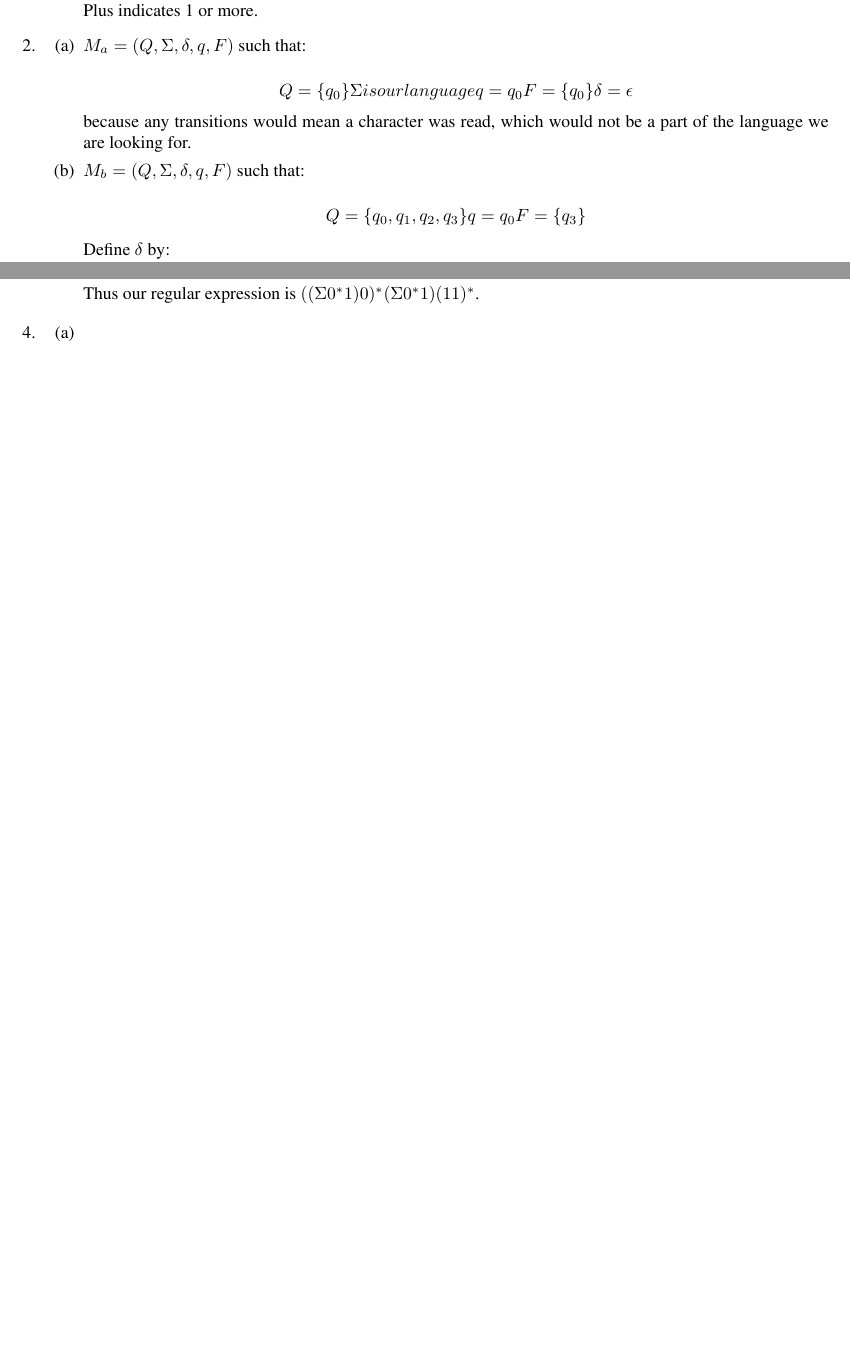
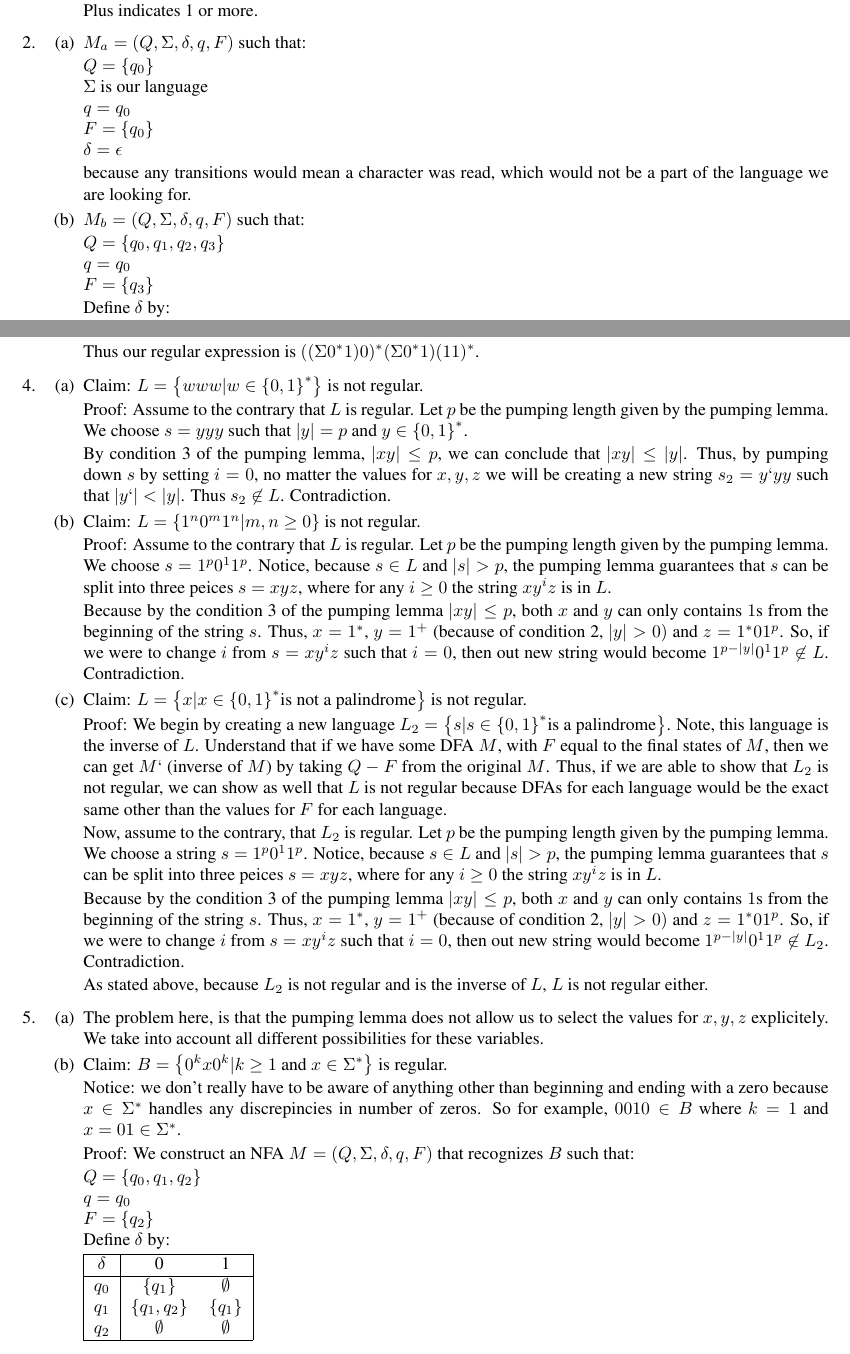
Before and after one commit to StevenMHernandez/cmsc303, a LaTeX problem sheet (assignment3/Assignment3.tex): two parts of pages 1 and 3 of 3, joined at a grey line, cut so that both start at the same text, the shorter picture padded with empty space. Compiled offline with pdfLaTeX.

Commit message:
assignment3: 4, 5, minor tweaks

```diff
--- a/assignment3/Assignment3.tex
+++ b/assignment3/Assignment3.tex
@@ -226,13 +225,72 @@
     \item % 4
         \begin{enumerate}
             \item
+                Claim: $L = \set{www|w \in \set{0,1}^*}$ is not regular.
+
+                Proof: Assume to the contrary that $L$ is regular.
+                Let $p$ be the pumping length given by the pumping lemma.
+                We choose $s = yyy$ such that $\abs{y} = p$ and $y \in \set{0,1}^*$.
+
+                By condition 3 of the pumping lemma, $\abs{xy} \le p$, we can conclude that $\abs{xy} \le \abs{y}$.
+                Thus, by pumping down $s$ by setting $i = 0$, no matter the values for $x,y,z$ we will be creating a new string $s_2 = y`yy$ such that $\abs{y`} < \abs{y}$.
+                Thus $s_2 \not\in L$. Contradiction.
             \item
+                Claim: $L = \set{1^n0^m1^n | m, n \ge 0}$ is not regular.
+
+                Proof: Assume to the contrary that $L$ is regular.
+                Let $p$ be the pumping length given by the pumping lemma.
+                We choose $s = 1^{p}0^{1}1^{p}$.
+                Notice, because $s \in L$ and $\abs{s} > p$, the pumping lemma guarantees that $s$ can be split into three peices $s = xyz$, where for any $i \ge 0$ the string $xy^iz$ is in $L$.
+
+                Because by the condition 3 of the pumping lemma $\abs{xy} \le p$, both $x$ and $y$ can only contains $1$s from the beginning of the string $s$.
+                Thus, $x = 1^*$, $y = 1^+$ (because of condition 2, $\abs{y} > 0)$ and $z = 1^*01^p$.
+                So, if we were to change $i$ from $s = xy^iz$ such that $i=0$, then out new string would become $1^{p-\abs{y}}0^{1}1^{p} \not\in L$. Contradiction.
             \item
+                Claim: $L = \set{x|x\in\set{0,1}^* \text{is not a palindrome}}$ is not regular.
+
+                Proof: We begin by creating a new language $L_2 = \set{s|s\in\set{0,1}^* \text{is a palindrome}}$.
+                Note, this language is the inverse of $L$.
+                Understand that if we have some DFA $M$, with $F$ equal to the final states of $M$, then we can get $M`$ (inverse of $M$) by taking $Q - F$ from the original $M$.
+                Thus, if we are able to show that $L_2$ is not regular, we can show as well that $L$ is not regular because DFAs for each language would be the exact same other than the values for $F$ for each language.
+
+                Now, assume to the contrary, that $L_2$ is regular.
+                Let $p$ be the pumping length given by the pumping lemma.
+                We choose a string $s = 1^{p}0^{1}1^{p}$.
+                Notice, because $s \in L$ and $\abs{s} > p$, the pumping lemma guarantees that $s$ can be split into three peices $s = xyz$, where for any $i \ge 0$ the string $xy^iz$ is in $L$.
+
+                Because by the condition 3 of the pumping lemma $\abs{xy} \le p$, both $x$ and $y$ can only contains $1$s from the beginning of the string $s$.
+                Thus, $x = 1^*$, $y = 1^+$ (because of condition 2, $\abs{y} > 0)$ and $z = 1^*01^p$.
+                So, if we were to change $i$ from $s = xy^iz$ such that $i=0$, then out new string would become $1^{p-\abs{y}}0^{1}1^{p} \not\in L_2$. Contradiction.
+
+                As stated above, because $L_2$ is not regular and is the inverse of $L$, $L$ is not regular either.
         \end{enumerate}
     \item % 5
         \begin{enumerate}
             \item
+                The problem here, is that the pumping lemma does not allow us to select the values for $x,y,z$ explicitely.
+                We take into account all different possibilities for these variables.
             \item
+                Claim: $B = \set{0^kx0^k | k \ge 1 \text{ and } x \in \Sigma^*}$ is regular.
+
+                Notice: we don't really have to be aware of anything other than beginning and ending with a zero because $x \in \Sigma^*$ handles any discrepincies in number of zeros.
+                So for example, $0010 \in B$ where $k=1$ and $x = 01 \in \Sigma^*$.
+
+                Proof: We construct an NFA $M=(Q,\Sigma,\delta,q,F)$ that recognizes $B$ such that:
+
+                $Q = \set{q_0, q_1, q_2}$ \\
+                $q = q_0$ \\
+                $F = \set{q_2}$ \\
+                Define $\delta$ by:
+
+                \begin{tabular}{|c | c   c|}
+                    \hline
+                    $\delta$ & 0      & 1 \\
+                    \hline
+                    $q_0$    & $\set{q_1}$  & $\emptyset$ \\
+                    $q_1$    & $\set{q_1,q_2}$  & $\set{q_1}$ \\
+                    $q_2$    & $\emptyset$  & $\emptyset$ \\
+                    \hline
+                \end{tabular}
         \end{enumerate}
 \end{enumerate}
 
```
Also changed, not shown: assignment3/Assignment3.pdf, assignment3/Assignment3.tex (19 more changed lines).
